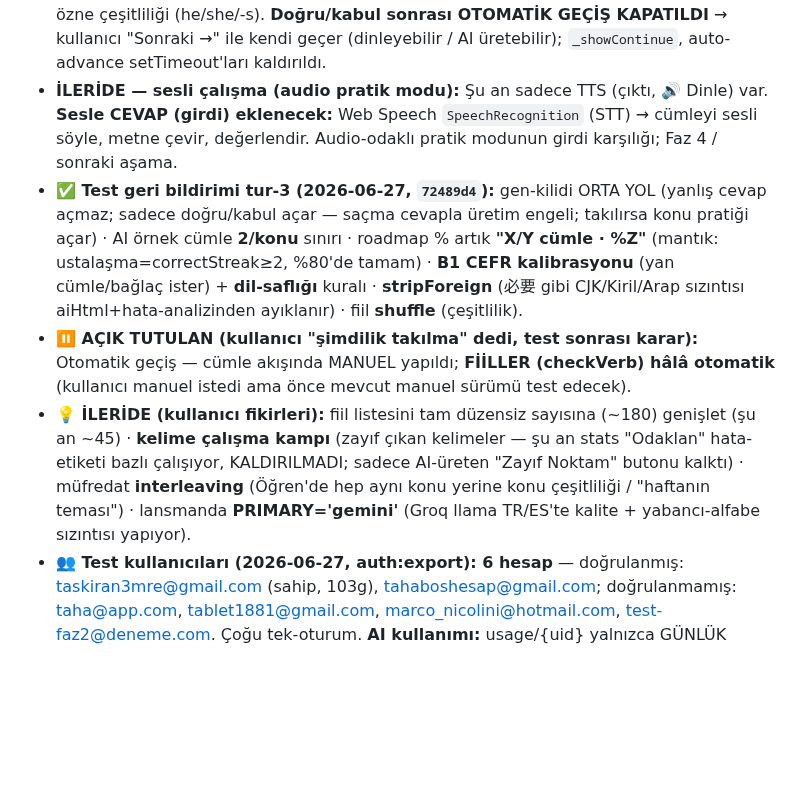
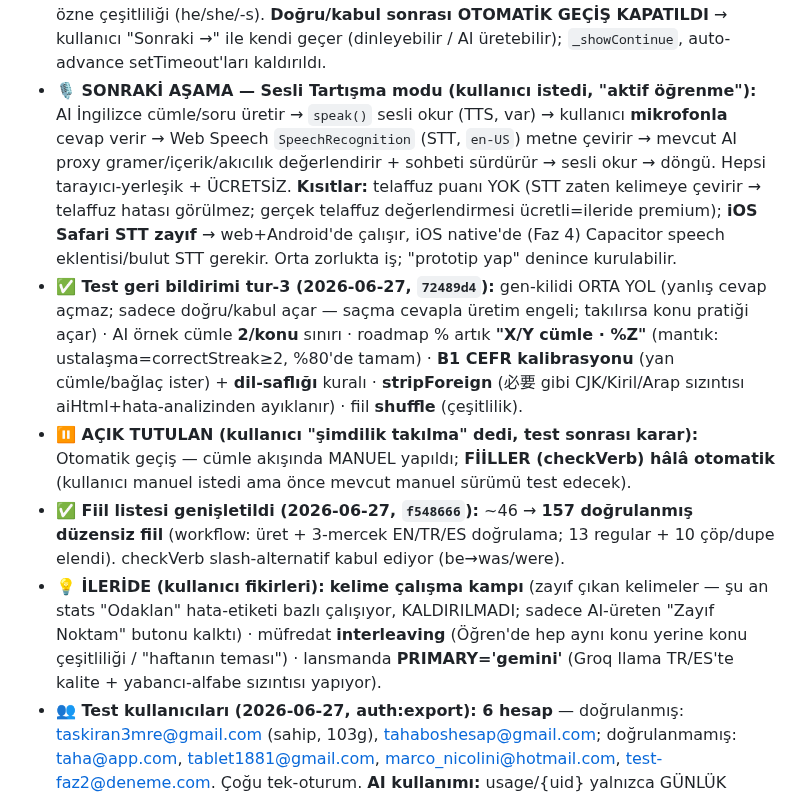
Before and after one commit to taskiran3mre/ingilizce-pratik, a Markdown page: ROADMAP.md, the part around the change. Rendered like a GitHub page; blank space fills up the shorter version.

Commit message:
docs: ROADMAP — fiil 157 ✅ + Sesli Tartışma modu (sonraki aşama spec)
Co-Authored-By: Claude Opus 4.8 <noreply@anthropic.com>

```diff
--- a/ROADMAP.md
+++ b/ROADMAP.md
@@ -21,10 +21,11 @@
 - **Faz 4 SÜRÜYOR — Capacitor native iskeleti KURULDU (`13e3286`):** package.json + capacitor.config (appId placeholder!) + `www/` copy script (test edildi) + NATIVE.md runbook. npm install OK (cap CLI 6.2.1). Native proje üretimi/derleme build makinesinde (JDK17+, Android Studio; iOS=Mac).
 - **✅ Kullanıcı testi geri bildirimi — 9 madde düzeltildi (2026-06-27, `5285fa7`):** çıkışta veri kaybı (bekleyen senkron çıkıştan önce flush + level_filter/daily_log korunur; srs/gstats zaten buluta senkron → girişte geri gelir) · soft "neredeyse kusursuz" sonsuz döngü (2 deneme + "Yine de gönder") · düşünürken eski hata flash'ı (resetUI temizler) · yanlışta "Tekrar Dene" sayaç/cevap düzeltmesi · doğru cevap 2sn→3.5sn · ses butonu etiketli ("🔊 Dinle") · **AI üretiminde özne çeşitliliği** (he/she/-s) · **"🎯 Zayıf Noktam" tamamen kaldırıldı** (kullanıcı kararı; Tekrar/SRS + Odaklan yeterli).
 - **✅ Test geri bildirimi tur-2 (2026-06-27):** **he/she/it değerlendirmede eşdeğer kabul** (kaynak TR "o" cinsiyetsiz → "he" yazınca ref "she" olsa da kabul; yerel `_pronEq` + AI grade kuralı — soft "neredeyse kusursuz" batağının ASIL kökü buydu) + AI üretiminde özne çeşitliliği (he/she/-s). **Doğru/kabul sonrası OTOMATİK GEÇİŞ KAPATILDI** → kullanıcı "Sonraki →" ile kendi geçer (dinleyebilir / AI üretebilir); `_showContinue`, auto-advance setTimeout'ları kaldırıldı.
-- **İLERİDE — sesli çalışma (audio pratik modu):** Şu an sadece TTS (çıktı, 🔊 Dinle) var. **Sesle CEVAP (girdi) eklenecek:** Web Speech `SpeechRecognition` (STT) → cümleyi sesli söyle, metne çevir, değerlendir. Audio-odaklı pratik modunun girdi karşılığı; Faz 4 / sonraki aşama.
+- **🎙️ SONRAKİ AŞAMA — Sesli Tartışma modu (kullanıcı istedi, "aktif öğrenme"):** AI İngilizce cümle/soru üretir → `speak()` sesli okur (TTS, var) → kullanıcı **mikrofonla** cevap verir → Web Speech `SpeechRecognition` (STT, `en-US`) metne çevirir → mevcut AI proxy gramer/içerik/akıcılık değerlendirir + sohbeti sürdürür → sesli okur → döngü. Hepsi tarayıcı-yerleşik + ÜCRETSİZ. **Kısıtlar:** telaffuz puanı YOK (STT zaten kelimeye çevirir → telaffuz hatası görülmez; gerçek telaffuz değerlendirmesi ücretli=ileride premium); **iOS Safari STT zayıf** → web+Android'de çalışır, iOS native'de (Faz 4) Capacitor speech eklentisi/bulut STT gerekir. Orta zorlukta iş; "prototip yap" denince kurulabilir.
 - **✅ Test geri bildirimi tur-3 (2026-06-27, `72489d4`):** gen-kilidi ORTA YOL (yanlış cevap açmaz; sadece doğru/kabul açar — saçma cevapla üretim engeli; takılırsa konu pratiği açar) · AI örnek cümle **2/konu** sınırı · roadmap % artık **"X/Y cümle · %Z"** (mantık: ustalaşma=correctStreak≥2, %80'de tamam) · **B1 CEFR kalibrasyonu** (yan cümle/bağlaç ister) + **dil-saflığı** kuralı · **stripForeign** (必要 gibi CJK/Kiril/Arap sızıntısı aiHtml+hata-analizinden ayıklanır) · fiil **shuffle** (çeşitlilik).
 - **⏸️ AÇIK TUTULAN (kullanıcı "şimdilik takılma" dedi, test sonrası karar):** Otomatik geçiş — cümle akışında MANUEL yapıldı; **FİİLLER (checkVerb) hâlâ otomatik** (kullanıcı manuel istedi ama önce mevcut manuel sürümü test edecek).
-- **💡 İLERİDE (kullanıcı fikirleri):** fiil listesini tam düzensiz sayısına (~180) genişlet (şu an ~45) · **kelime çalışma kampı** (zayıf çıkan kelimeler — şu an stats "Odaklan" hata-etiketi bazlı çalışıyor, KALDIRILMADI; sadece AI-üreten "Zayıf Noktam" butonu kalktı) · müfredat **interleaving** (Öğren'de hep aynı konu yerine konu çeşitliliği / "haftanın teması") · lansmanda **PRIMARY='gemini'** (Groq llama TR/ES'te kalite + yabancı-alfabe sızıntısı yapıyor).
+- **✅ Fiil listesi genişletildi (2026-06-27, `f548666`):** ~46 → **157 doğrulanmış düzensiz fiil** (workflow: üret + 3-mercek EN/TR/ES doğrulama; 13 regular + 10 çöp/dupe elendi). checkVerb slash-alternatif kabul ediyor (be→was/were).
+- **💡 İLERİDE (kullanıcı fikirleri):** **kelime çalışma kampı** (zayıf çıkan kelimeler — şu an stats "Odaklan" hata-etiketi bazlı çalışıyor, KALDIRILMADI; sadece AI-üreten "Zayıf Noktam" butonu kalktı) · müfredat **interleaving** (Öğren'de hep aynı konu yerine konu çeşitliliği / "haftanın teması") · lansmanda **PRIMARY='gemini'** (Groq llama TR/ES'te kalite + yabancı-alfabe sızıntısı yapıyor).
 - **👥 Test kullanıcıları (2026-06-27, auth:export): 6 hesap** — doğrulanmış: taskiran3mre@gmail.com (sahip, 103g), tahaboshesap@gmail.com; doğrulanmamış: taha@app.com, tablet1881@gmail.com, marco_nicolini@hotmail.com, test-faz2@deneme.com. Çoğu tek-oturum. **AI kullanımı:** usage/{uid} yalnızca GÜNLÜK sayaç tutar (her gün üzerine yazılır) → kümülatif token/çağrı izlenmiyor; toplam için Console→Functions→ai→metrics.
 - **SIRADAKİ (Faz 4):** monetizasyon mimarisi (RevenueCat/IAP + freemium kapısı) · hukuki metinler (ToS/KVKK/gizlilik) · appId kesinleştir · **lansmanda: e-posta özel gönderen alan adı (spam'i azaltır) + `PRIMARY='gemini'`.** ~~App Check + e-posta doğrulama~~ ✅ TAMAMLANDI (2026-06-27).
 - **Açık işler:** GitHub'a push YOK (yerel, remote yok; sır taraması temiz — tek "anahtar" public Firebase web key; `gh` hazır). Yerel test sunucusu: `C:\Users\ETaskiran\AppData\Local\Temp\enpratik_devserver.js` → `node` ile çalıştır, localhost:8088.
```
